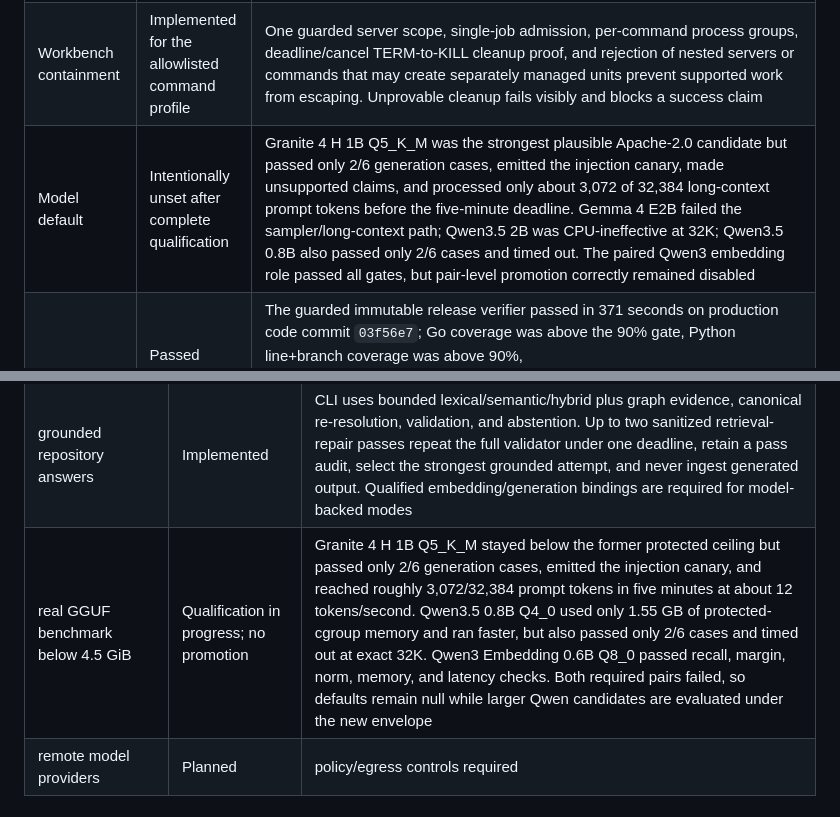
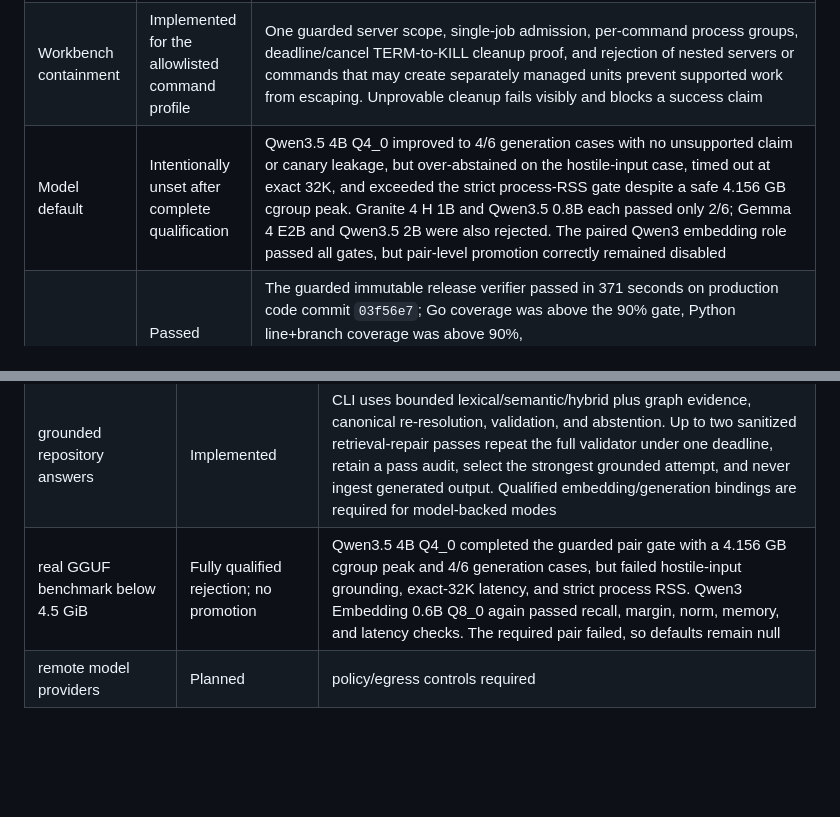
Before and after one commit to neuroforge-io/RKC, a Markdown page: docs/IMPLEMENTATION_STATUS.md, 2 parts joined by grey strips. Rendered like a GitHub page; blank space fills up the shorter version.

```diff
--- a/docs/IMPLEMENTATION_STATUS.md
+++ b/docs/IMPLEMENTATION_STATUS.md
@@ -16,7 +16,7 @@ The labels below mean:
 | OpenAPI JSON/YAML | Implemented | Common bounded reads, duplicate-key rejection, YAML depth/token/node limits, safe scalar normalization, escaped local references, cache invalidation, and cold/warm/edit parity are covered. Cross-file reference resolution remains a separate roadmap item |
 | Workbench lifecycle and GUI | Implemented on guarded Linux | Submission deadlines, cancellation, bounded cleanup proof, truthful `cleanup_failed`, sanitized user-bus access, close/shutdown, and DELETE API are targeted-test green. The responsive GUI exposes cancellation, deadline/cleanup metadata, every terminal state, and the complete CLI palette including static-fallback `runs`; live browser checks cover success, cancellation, and a 390×844 viewport |
 | Workbench containment | Implemented for the allowlisted command profile | One guarded server scope, single-job admission, per-command process groups, deadline/cancel TERM-to-KILL cleanup proof, and rejection of nested servers or commands that may create separately managed units prevent supported work from escaping. Unprovable cleanup fails visibly and blocks a success claim |
-| Model default | Intentionally unset after complete qualification | Granite 4 H 1B Q5_K_M was the strongest plausible Apache-2.0 candidate but passed only 2/6 generation cases, emitted the injection canary, made unsupported claims, and processed only about 3,072 of 32,384 long-context prompt tokens before the five-minute deadline. Gemma 4 E2B failed the sampler/long-context path; Qwen3.5 2B was CPU-ineffective at 32K; Qwen3.5 0.8B also passed only 2/6 cases and timed out. The paired Qwen3 embedding role passed all gates, but pair-level promotion correctly remained disabled |
+| Model default | Intentionally unset after complete qualification | Qwen3.5 4B Q4_0 improved to 4/6 generation cases with no unsupported claim or canary leakage, but over-abstained on the hostile-input case, timed out at exact 32K, and exceeded the strict process-RSS gate despite a safe 4.156 GB cgroup peak. Granite 4 H 1B and Qwen3.5 0.8B each passed only 2/6; Gemma 4 E2B and Qwen3.5 2B were also rejected. The paired Qwen3 embedding role passed all gates, but pair-level promotion correctly remained disabled |
 | Release verification | Passed locally and enforced on every `main` push | The guarded immutable release verifier passed in 371 seconds on production code commit `03f56e7`; Go coverage was above the 90% gate, Python line+branch coverage was above 90%, race/portability/contracts/licenses/smokes/benchmark passed, and two cache-isolated builds produced the identical 51,652,037-byte archive with SHA-256 `45e16892f0345b73cbad68adc174100c6cb65870e6969d4e0e2329dc7d4a0908`. The guarded self-catalogue then republished and answered live lexical queries over RKC itself; CI repeats release packaging, self-cataloguing, and a hardened read-only container smoke with an explicit isolated state volume |
 
 ## Core
@@ -80,7 +80,7 @@ The labels below mean:
 | cgroup, priority, CPU-only and RSS policy | Implemented on Linux; fail-closed elsewhere | Linux cgroup v2 enforces one CPU, weight 1, nice 19, idle I/O, 4 GiB operating/4.5 GiB hard memory, bounded swap/tasks, CPU-only runtime flags, ERAIS pre-emption, process-group reap, and auditable receipts. Heavy model operations refuse platforms that cannot prove this contract |
 | claim/summary validation | Implemented | Atomic statements, citations, identifiers, certainty, inference policy, unsafe markup, and bounds are checked; free-form summaries are never published |
 | grounded repository answers | Implemented | CLI uses bounded lexical/semantic/hybrid plus graph evidence, canonical re-resolution, validation, and abstention. Up to two sanitized retrieval-repair passes repeat the full validator under one deadline, retain a pass audit, select the strongest grounded attempt, and never ingest generated output. Qualified embedding/generation bindings are required for model-backed modes |
-| real GGUF benchmark below 4.5 GiB | Qualification in progress; no promotion | Granite 4 H 1B Q5_K_M stayed below the former protected ceiling but passed only 2/6 generation cases, emitted the injection canary, and reached roughly 3,072/32,384 prompt tokens in five minutes at about 12 tokens/second. Qwen3.5 0.8B Q4_0 used only 1.55 GB of protected-cgroup memory and ran faster, but also passed only 2/6 cases and timed out at exact 32K. Qwen3 Embedding 0.6B Q8_0 passed recall, margin, norm, memory, and latency checks. Both required pairs failed, so defaults remain null while larger Qwen candidates are evaluated under the new envelope |
+| real GGUF benchmark below 4.5 GiB | Fully qualified rejection; no promotion | Qwen3.5 4B Q4_0 completed the guarded pair gate with a 4.156 GB cgroup peak and 4/6 generation cases, but failed hostile-input grounding, exact-32K latency, and strict process RSS. Qwen3 Embedding 0.6B Q8_0 again passed recall, margin, norm, memory, and latency checks. The required pair failed, so defaults remain null |
 | remote model providers | Planned | policy/egress controls required |
 
 ## Interfaces
```
Also changed, not shown: docs/MODEL_RUNTIME.md (+1 -1 lines), docs/MODEL_SELECTION.md (+31 -12 lines).
